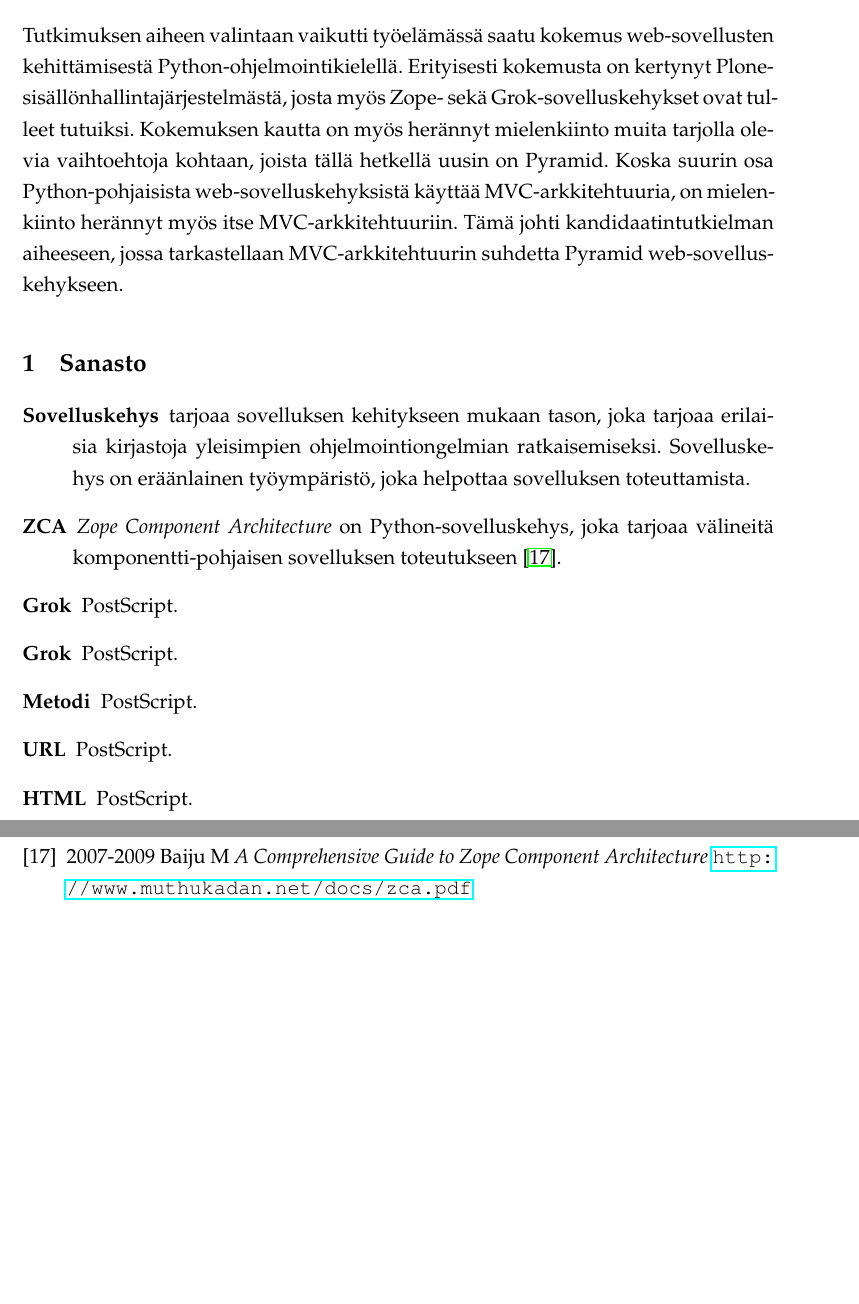
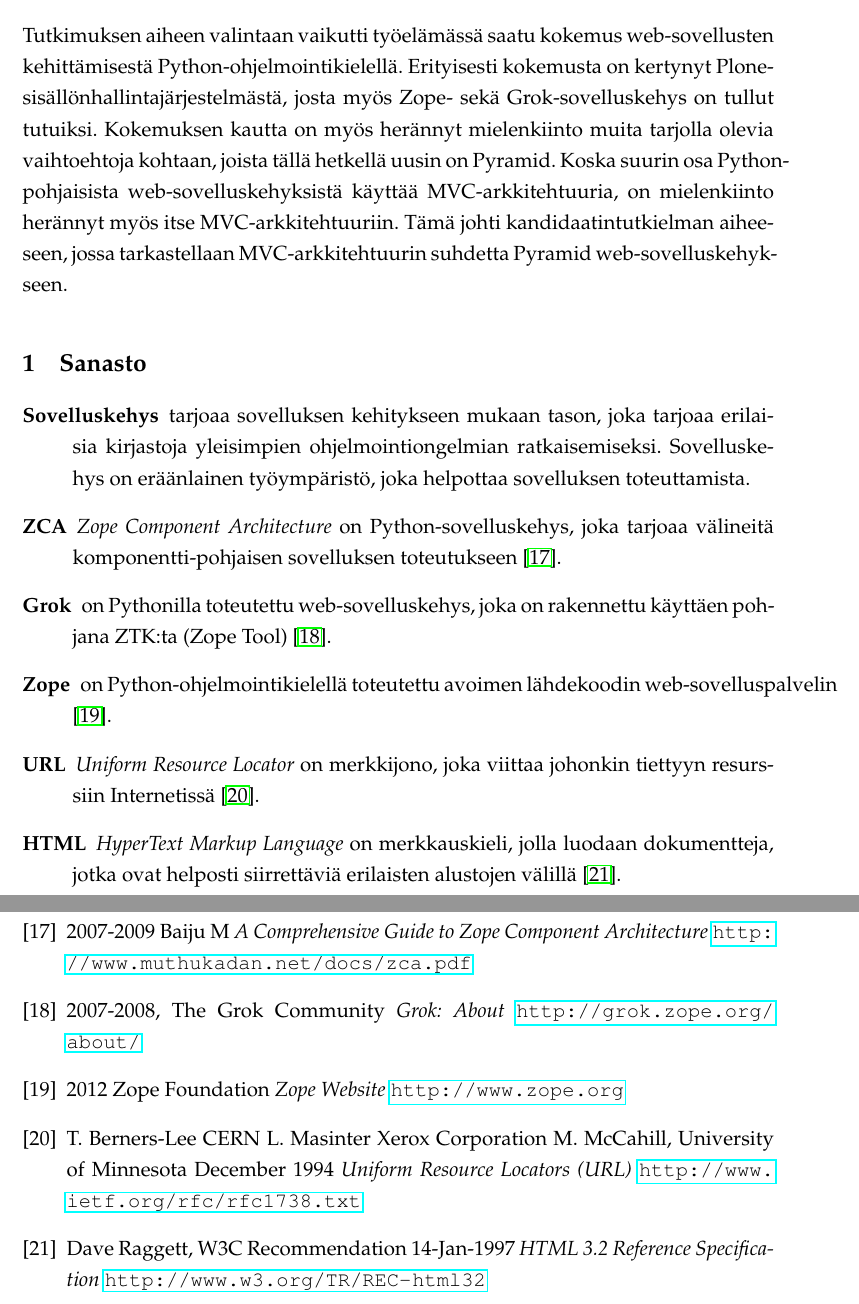
Before and after one commit to tojuhaka/kandi, a LaTeX thesis (kandi.tex): two parts of pages 3 and 28 of 28, joined at a grey line, cut so that both start at the same text, the shorter picture padded with empty space. Compiled offline with pdfLaTeX.

Commit message:
vocabulary added

```diff
--- a/kandi.tex
+++ b/kandi.tex
@@ -51,7 +51,7 @@
 Tutkimuksen aiheen valintaan vaikutti työelämässä saatu
  kokemus web-sovellusten kehittämisestä Python-ohjelmointikielellä. Erityisesti
 kokemusta on kertynyt Plone-sisällönhallintajärjestelmästä, josta myös Zope- sekä
-Grok-sovelluskehykset ovat tulleet tutuiksi. Kokemuksen kautta on myös herännyt mielenkiinto
+Grok-sovelluskehys on tullut tutuiksi. Kokemuksen kautta on myös herännyt mielenkiinto
 muita tarjolla olevia vaihtoehtoja kohtaan, joista tällä hetkellä uusin on Pyramid. Koska suurin osa Python-pohjaisista
 web-sovelluskehyksistä käyttää MVC-arkkitehtuuria, on mielenkiinto herännyt myös itse MVC-arkkitehtuuriin. Tämä johti
 kandidaatintutkielman aiheeseen, jossa tarkastellaan MVC-arkkitehtuurin suhdetta Pyramid web"-sovelluskehykseen.
@@ -60,11 +60,10 @@
 \begin{description}
     \item[Sovelluskehys] tarjoaa sovelluksen kehitykseen mukaan tason, joka tarjoaa erilaisia kirjastoja yleisimpien ohjelmointiongelmian ratkaisemiseksi. Sovelluskehys on eräänlainen työympäristö, joka helpottaa sovelluksen toteuttamista.
     \item[ZCA] \emph{Zope Component Architecture} on Python-sovelluskehys, joka tarjoaa välineitä komponentti-pohjaisen sovelluksen toteutukseen \cite{ZCA}.
-    \item[Grok] PostScript.
-    \item[Grok] PostScript.
-    \item[Metodi] PostScript.
-    \item[URL] PostScript.
-    \item[HTML] PostScript.
+    \item[Grok] on Pythonilla toteutettu web-sovelluskehys, joka on rakennettu käyttäen pohjana ZTK:ta (Zope Tool) \cite{grok}.
+    \item[Zope] on Python-ohjelmointikielellä toteutettu avoimen lähdekoodin web-sovelluspalvelin \cite{zope}.
+    \item[URL] \emph{Uniform Resource Locator} on merkkijono, joka viittaa johonkin tiettyyn resurssiin Internetissä \cite{URL}.
+    \item[HTML] \emph{HyperText Markup Language} on merkkauskieli, jolla luodaan dokumentteja, jotka ovat helposti siirrettäviä erilaisten alustojen välillä \cite{HTML}.
 \end{description}
 
 \mainmatter
@@ -677,6 +676,26 @@
 \emph{A Comprehensive Guide to Zope Component Architecture}
 \url{http://www.muthukadan.net/docs/zca.pdf}
 
+\bibitem{grok}
+2007-2008, The Grok Community
+\emph{Grok: About}
+\url{http://grok.zope.org/about/}
+
+\bibitem{zope}
+2012 Zope Foundation
+\emph{Zope Website}
+\url{http://www.zope.org}
+
+\bibitem{URL}
+T. Berners-Lee CERN L. Masinter Xerox Corporation M. McCahill, University of Minnesota December 1994
+\emph{Uniform Resource Locators (URL)}
+\url{http://www.ietf.org/rfc/rfc1738.txt}
+
+\bibitem{HTML}
+Dave Raggett, W3C Recommendation 14-Jan-1997
+\emph{HTML 3.2 Reference Specification}
+\url{http://www.w3.org/TR/REC-html32}
+
 
 \end{thebibliography}
 \end{document}
```
Also changed, not shown: kandi.tex (24 more changed lines), 1 other file.
